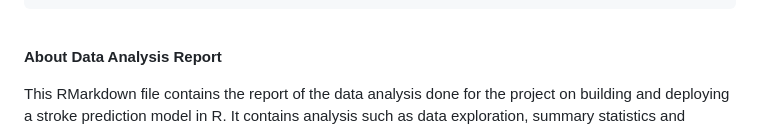
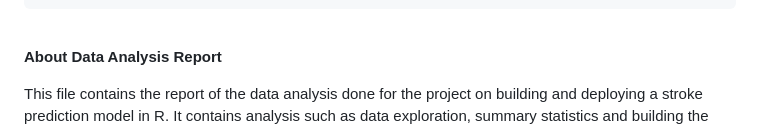
Before and after one commit to temoortayyab/stroke-pred-ml, a Markdown page: Stroke__Prediction_ML.md, the part around one of its changes. Rendered like a GitHub page.

```diff
--- a/Stroke__Prediction_ML.md
+++ b/Stroke__Prediction_ML.md
@@ -11,7 +11,7 @@ author: "Temoor Tayyab"
 
 **About Data Analysis Report**
 
-This RMarkdown file contains the report of the data analysis done for
+This file contains the report of the data analysis done for
 the project on building and deploying a stroke prediction model in R. It
 contains analysis such as data exploration, summary statistics and
 building the prediction models. The final report was completed on
```
Also changed, not shown: other parts of Stroke__Prediction_ML.md (+2 -2 lines).
